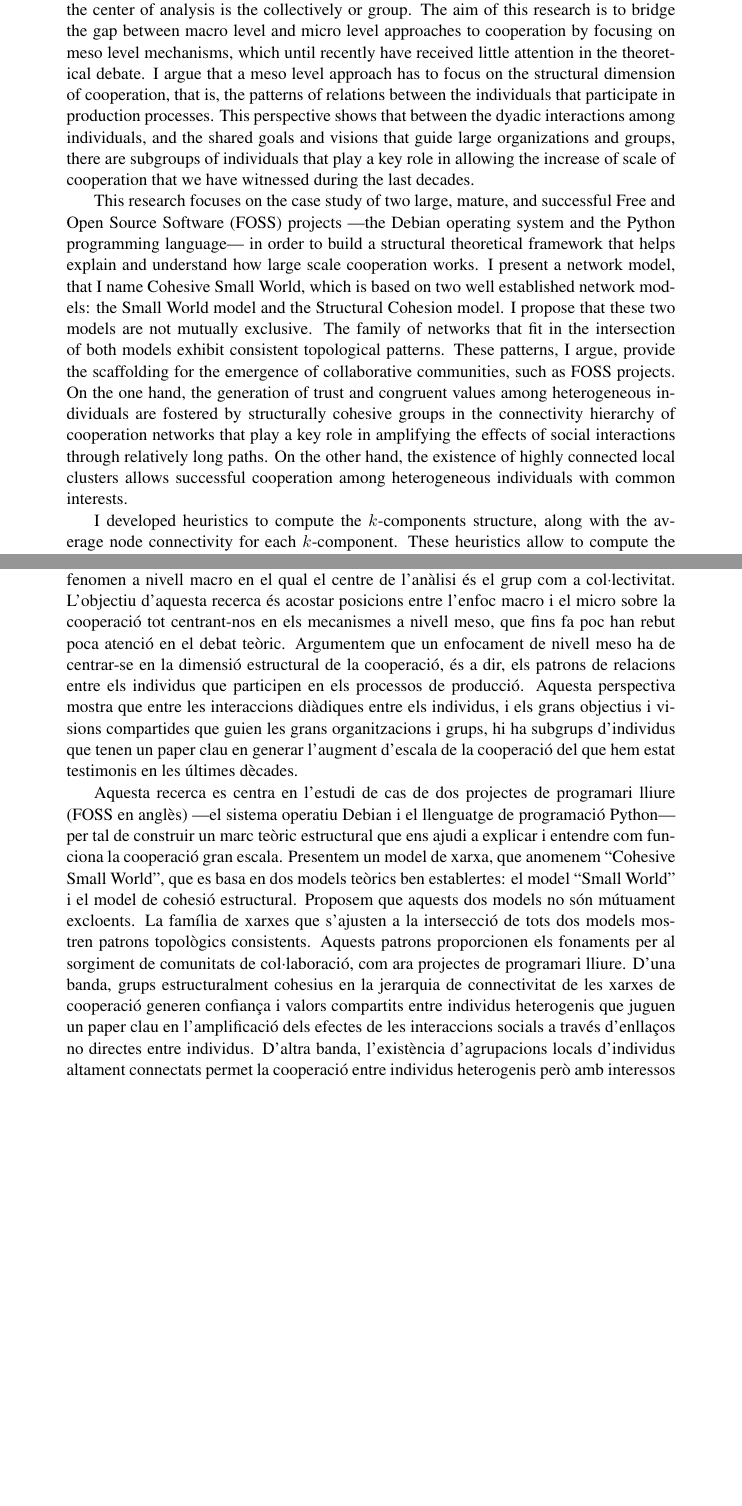
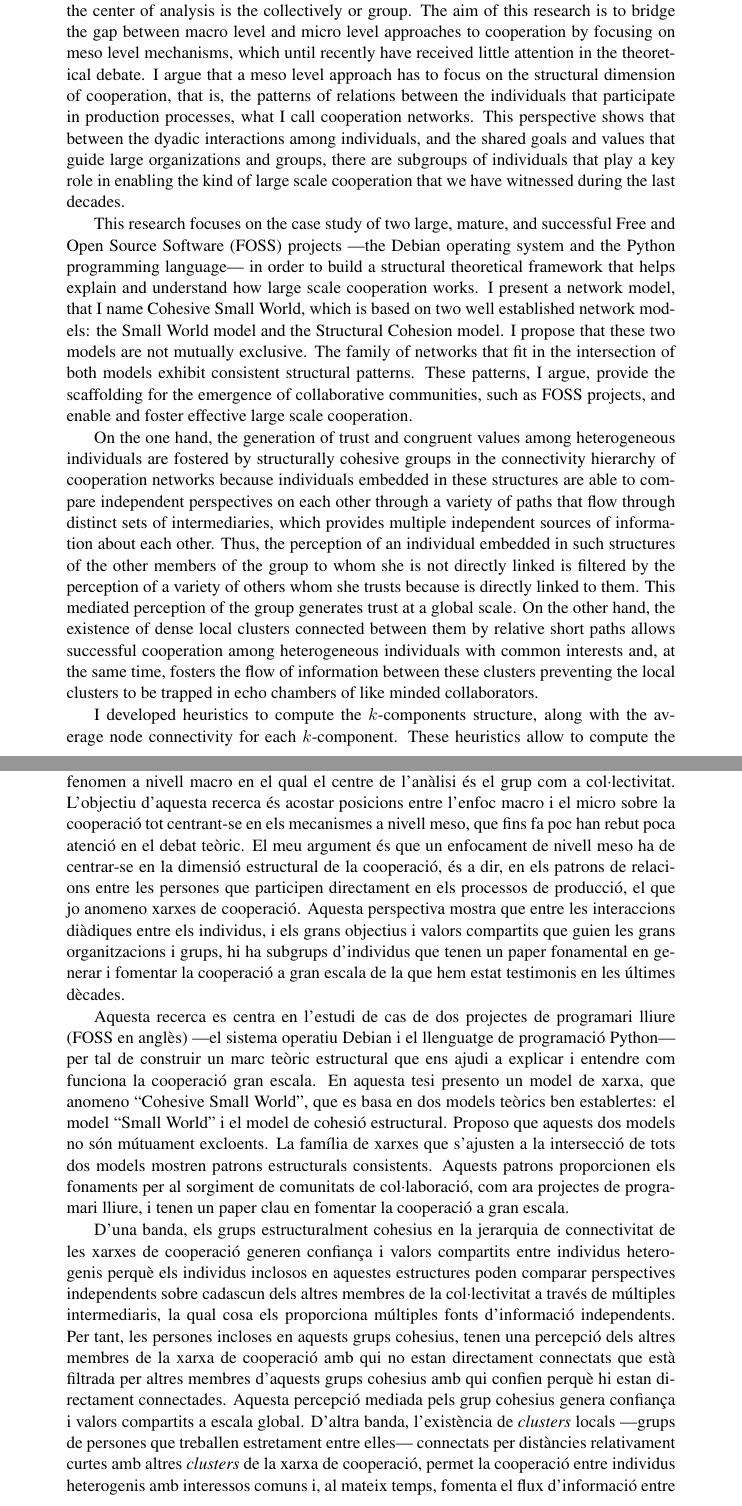
Before and after one commit to jtorrents/thesis, a LaTeX thesis (thesis.tex, which reads frontmatter/abstract.tex): two parts of pages 4 and 6 of 160, joined at a grey line, cut so that both start at the same text, the shorter picture padded with empty space. Compiled offline with pdfLaTeX.

Commit message:
Improve abstract, both catalan and english versions.

```diff
--- a/frontmatter/abstract.tex
+++ b/frontmatter/abstract.tex
@@ -2,11 +2,11 @@
 \begin{abstract}
 The last half of twentieth century has witnessed a key shift in the production process of knowledge: the most important discoveries and innovations in science and technology are not anymore the result of the work of very talented individuals working alone, but the result of cooperation and teamwork. The remarkable increase in scale of cooperation in knowledge intensive production processes has renewed the interest in analyzing the mechanisms by which large scale cooperation emerges and thrives.
 
-The two main theoretical approaches to cooperation are, on the one hand, a micro approach that considers cooperation as an atomic process in which cooperation is produced between two individuals and, on the other hand, as a macro level phenomenon in which the center of analysis is the collectively or group. The aim of this research is to bridge the gap between macro level and micro level approaches to cooperation by focusing on meso level mechanisms, which until recently have received little attention in the theoretical debate. I argue that a meso level approach has to focus on the structural dimension of cooperation, that is, the patterns of relations between the individuals that participate in production processes. This perspective shows that between the dyadic interactions among individuals, and the shared goals and visions that guide large organizations and groups, there are subgroups of individuals that play a key role in allowing the increase of scale of cooperation that we have witnessed during the last decades.
+The two main theoretical approaches to cooperation are, on the one hand, a micro approach that considers cooperation as an atomic process in which cooperation is produced between two individuals and, on the other hand, as a macro level phenomenon in which the center of analysis is the collectively or group. The aim of this research is to bridge the gap between macro level and micro level approaches to cooperation by focusing on meso level mechanisms, which until recently have received little attention in the theoretical debate. I argue that a meso level approach has to focus on the structural dimension of cooperation, that is, the patterns of relations between the individuals that participate in production processes, what I call cooperation networks. This perspective shows that between the dyadic interactions among individuals, and the shared goals and values that guide large organizations and groups, there are subgroups of individuals that play a key role in enabling the kind of large scale cooperation that we have witnessed during the last decades.
 
-This research focuses on the case study of two large, mature, and successful Free and Open Source Software (FOSS) projects ---the Debian operating system and the Python programming language--- in order to build a structural theoretical framework that helps explain and understand how large scale cooperation works. I present a network model, that I name Cohesive Small World, which is based on two well established network models: the Small World model and the Structural Cohesion model. I propose that these two models are not mutually exclusive. The family of networks that fit in the intersection of both models exhibit consistent topological patterns. These patterns, I argue, provide the scaffolding for the emergence of collaborative communities, such as FOSS projects. On the one hand, the generation of trust and congruent values among heterogeneous individuals are fostered by structurally cohesive groups in the connectivity hierarchy of cooperation networks that play a key role in amplifying the effects of social interactions through relatively long paths. On the other hand, the existence of highly connected local clusters allows successful cooperation among heterogeneous individuals with common interests.
+This research focuses on the case study of two large, mature, and successful Free and Open Source Software (FOSS) projects ---the Debian operating system and the Python programming language--- in order to build a structural theoretical framework that helps explain and understand how large scale cooperation works. I present a network model, that I name Cohesive Small World, which is based on two well established network models: the Small World model and the Structural Cohesion model. I propose that these two models are not mutually exclusive. The family of networks that fit in the intersection of both models exhibit consistent structural patterns. These patterns, I argue, provide the scaffolding for the emergence of collaborative communities, such as FOSS projects, and enable and foster effective large scale cooperation.
 
-I developed heuristics to compute the $k$-components structure, along with the average node connectivity for each $k$-component. These heuristics allow to compute the approximate value of group cohesion for moderately large networks, along with all the hierarchical structure of connectivity levels, in a reasonable time frame. I show that these heuristics can be applied to networks at least one order of magnitude bigger than the ones manageable by only algorithm available until now. I test empirically the new network model that I proposed to further our understanding how cooperation in collaborative communities works. I find that the model that I named ``cohesive small world'' is a good fit to describe the cooperation patterns of the two big and mature FOSS projects that I analyze in the empirical part of this thesis.
+On the one hand, the generation of trust and congruent values among heterogeneous individuals are fostered by structurally cohesive groups in the connectivity hierarchy of cooperation networks because individuals embedded in these structures are able to compare independent perspectives on each other through a variety of paths that flow through distinct sets of intermediaries, which provides multiple independent sources of information about each other. Thus, the perception of an individual embedded in such structures of the other members of the group to whom she is not directly linked is filtered by the perception of a variety of others whom she trusts because is directly linked to them. This mediated perception of the group generates trust at a global scale. On the other hand, the existence of dense local clusters connected between them by relative short paths allows successful cooperation among heterogeneous individuals with common interests and, at the same time, fosters the flow of information between these clusters preventing the local clusters to be trapped in echo chambers of like minded collaborators.
 
-To further the empirical analysis, I explore the dynamic dimension of the connectivity hierarchies that emerge on the cooperation networks of the Python and Debian projects. I defined cooperation networks as the patterns of relations among developers established while contributing to the project. The dynamic analysis that I present is not only a longitudinal account of the changes in the hierarchy through time, but also the analysis of the pace of renewal of individuals in the positions defined by the hierarchy. I show that the cohesive small world model is a solid theoretical framework to define cohesive groups in cooperation networks. The nested structure of $k$-components nicely captures the hierarchy in the patterns of relations that individual contributors establish when working together. This hierarchy, on the one hand, reflects the empirically well established fact that in FOSS projects only a small fraction of the developers account for most of the contributions. And, on the other hand, refutes the naive views of early academic accounts that characterized FOSS projects as a flat hierarchy of peers in which every individual does more or less the same.
+I developed heuristics to compute the $k$-components structure, along with the average node connectivity for each $k$-component. These heuristics allow to compute the approximate value of group cohesion for moderately large networks, along with all the hierarchical structure of connectivity levels, in a reasonable time frame. I show that these heuristics can be applied to networks at least one order of magnitude bigger than the ones manageable by the only algorithm available until now. I test empirically the new network model that I proposed to further our understanding how cooperation in collaborative communities works. I find that the model that I named ``Cohesive Small World'' is a good fit to describe the cooperation patterns of the two big and mature FOSS projects that I analyze in the empirical part of this thesis.
 
@@ -23,7 +25,7 @@ L'última meitat del segle XX ha estat testimoni d'un canvi fonamental en el pro
 
-Els dos principals enfocaments teòrics sobre la cooperació són, d'una banda, un enfocament micro que considera que la cooperació com un procés atòmic en el qual l'interès es centra en com es produeix cooperació entre dues persones i, d'altra banda, com un fenomen a nivell macro en el qual el centre de l'anàlisi és el grup com a col·lectivitat. L'objectiu d'aquesta recerca és acostar posicions entre l'enfoc macro i el micro sobre la cooperació tot centrant-nos en els mecanismes a nivell meso, que fins fa poc han rebut poca atenció en el debat teòric. Argumentem que un enfocament de nivell meso ha de centrar-se en la dimensió estructural de la cooperació, és a dir, els patrons de relacions entre els individus que participen en els processos de producció. Aquesta perspectiva mostra que entre les interaccions diàdiques entre els individus, i els grans objectius i visions compartides que guien les grans organitzacions i grups, hi ha subgrups d'individus que tenen un paper clau en generar l'augment d'escala de la cooperació del que hem estat testimonis en les últimes dècades.
+Els dos principals enfocaments teòrics sobre la cooperació són, d'una banda, un enfocament micro que considera que la cooperació com un procés atòmic en el qual l'interès es centra en com es produeix cooperació entre dues persones i, d'altra banda, com un fenomen a nivell macro en el qual el centre de l'anàlisi és el grup com a col·lectivitat. L'objectiu d'aquesta recerca és acostar posicions entre l'enfoc macro i el micro sobre la cooperació tot centrant-se en els mecanismes a nivell meso, que fins fa poc han rebut poca atenció en el debat teòric. El meu argument és que un enfocament de nivell meso ha de centrar-se en la dimensió estructural de la cooperació, és a dir, en els patrons de relacions entre les persones que participen directament en els processos de producció, el que jo anomeno xarxes de cooperació. Aquesta perspectiva mostra que entre les interaccions diàdiques entre els individus, i els grans objectius i valors compartits que guien les grans organitzacions i grups, hi ha subgrups d'individus que tenen un paper fonamental en generar i fomentar la cooperació a gran escala de la que hem estat testimonis en les últimes dècades.
 
-Aquesta recerca es centra en l'estudi de cas de dos projectes de programari lliure (FOSS en anglès) ---el sistema operatiu Debian i el llenguatge de programació Python--- per tal de construir un marc teòric estructural que ens ajudi a explicar i entendre com funciona la cooperació gran escala. Presentem un model de xarxa, que anomenem ``Cohesive Small World'', que es basa en dos models teòrics ben establertes: el model ``Small World'' i el model de cohesió estructural. Proposem que aquests dos models no són mútuament excloents. La família de xarxes que s'ajusten a la intersecció de tots dos models mostren patrons topològics consistents. Aquests patrons proporcionen els fonaments per al sorgiment de comunitats de col·laboració, com ara projectes de programari lliure. D'una banda, grups estructuralment cohesius en la jerarquia de connectivitat de les xarxes de cooperació generen confiança i valors compartits entre individus heterogenis que juguen un paper clau en l'amplificació dels efectes de les interaccions socials a través d'enllaços no directes entre individus. D'altra banda, l'existència d'agrupacions locals d'individus altament connectats permet la cooperació entre individus heterogenis però amb interessos comuns.
+Aquesta recerca es centra en l'estudi de cas de dos projectes de programari lliure (FOSS en anglès) ---el sistema operatiu Debian i el llenguatge de programació Python--- per tal de construir un marc teòric estructural que ens ajudi a explicar i entendre com funciona la cooperació gran escala. En aquesta tesi presento un model de xarxa, que anomeno ``Cohesive Small World'', que es basa en dos models teòrics ben establertes: el model ``Small World'' i el model de cohesió estructural. Proposo que aquests dos models no són mútuament excloents. La família de xarxes que s'ajusten a la intersecció de tots dos models mostren patrons estructurals consistents. Aquests patrons proporcionen els fonaments per al sorgiment de comunitats de col·laboració, com ara projectes de programari lliure, i tenen un paper clau en fomentar la cooperació a gran escala.
 
-En la part metodològica de la tesi, hem desenvolupat heurístiques per a calcular l'estructura de $k$-components de les xarxes de cooperació. Aquestes heurístiques permeten calcular el valor aproximat de la cohesió de grups per a xarxes moderadament grans, juntament amb tota l'estructura jeràrquica dels nivells de connectivitat, en un temps raonable. Demostrem com aquestes heurístiques poden ser aplicades a xarxes d'almenys un ordre de magnitud més grans que les que podia assumir l'únic algoritme disponible fins ara. Amb l'ajuda d'aquestes heurístiques posem a prova empíricament el nou model que proposem per tal de millorar la nostra comprensió de com funciona la cooperació en les comunitats de col·laboració. L'anàlisi empírica demostra que el model estructural que proposem s'ajusta als patrons de cooperació que observem en els projectes de programari lliure que analitzem en la part empírica de la tesi.
+D'una banda, els grups estructuralment cohesius en la jerarquia de connectivitat de les xarxes de cooperació generen confiança i valors compartits entre individus heterogenis perquè els individus inclosos en aquestes estructures poden comparar perspectives independents sobre cadascun dels altres membres de la col·lectivitat a través de múltiples intermediaris, la qual cosa els proporciona múltiples fonts d'informació independents. Per tant, les persones incloses en aquests grups cohesius, tenen una percepció dels altres membres de la xarxa de cooperació amb qui no estan directament connectats que està filtrada per altres membres d'aquests grups cohesius amb qui confien perquè hi estan directament connectades. Aquesta percepció mediada pels grup cohesius genera confiança i valors compartits a escala global. D'altra banda, l'existència de \emph{clusters} locals ---grups de persones que treballen estretament entre elles--- connectats per distàncies relativament curtes amb altres \emph{clusters} de la xarxa de cooperació, permet la cooperació entre individus heterogenis amb interessos comuns i, al mateix temps, fomenta el flux d'informació entre aquests \emph{clusters} que impedeixen que aquests grups de persones que treballen estretament entre elles siguin atrapades en caixes de ressonància formades per col·laboradors afins amb les mateixes idees.
 
```
Also changed, not shown: frontmatter/abstract.tex (16 more changed lines).
